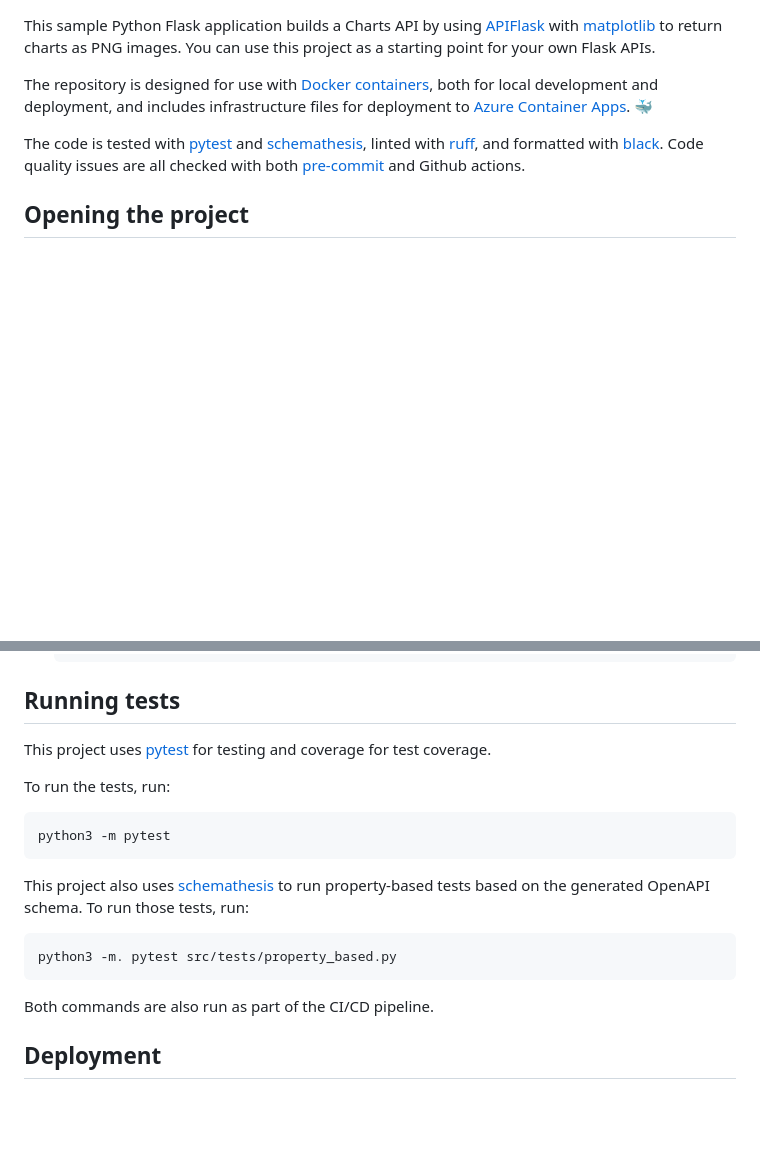
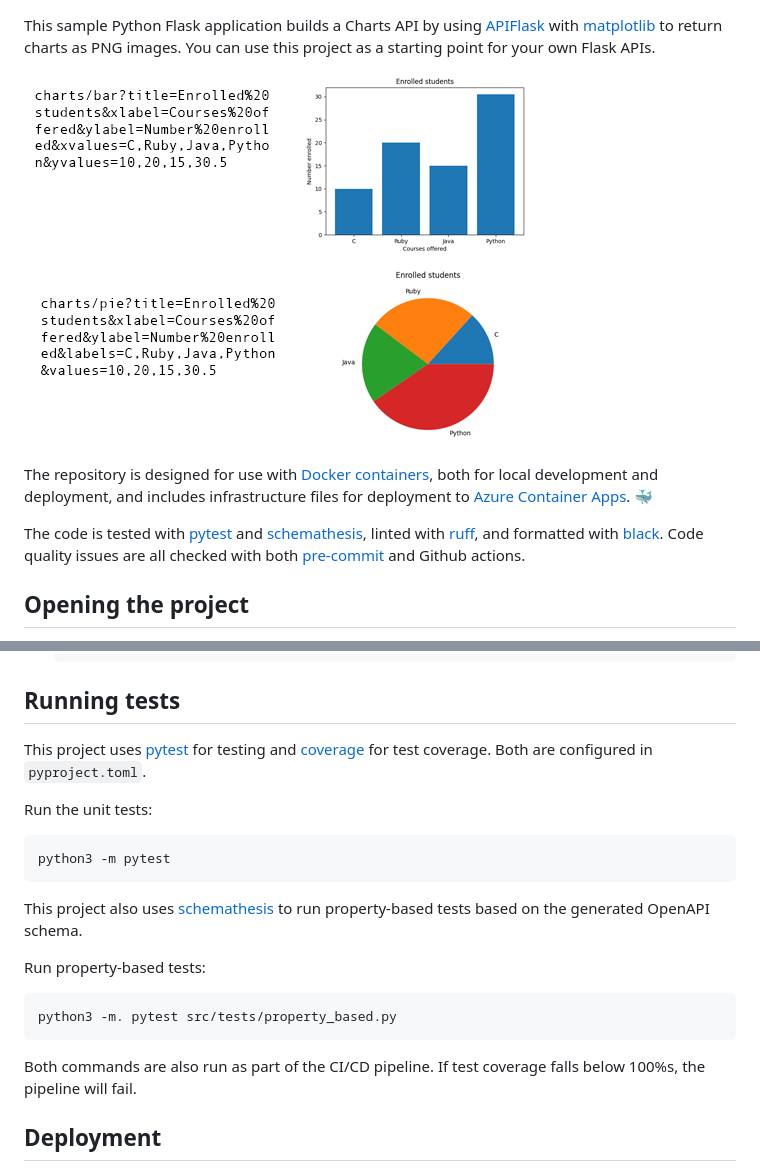
Before and after one commit to pamelafox/flask-charts-api-container-app, a Markdown page: README.md, 2 parts joined by grey strips. Drawn GitHub-style; pictures changed too: readme_output.png (added); blank space fills up the shorter version.

````diff
--- a/README.md
+++ b/README.md
@@ -1,6 +1,7 @@
 This sample Python Flask application builds a Charts API by using [APIFlask](https://apiflask.com/) with [matplotlib](https://matplotlib.org/) to return charts as PNG images.
 You can use this project as a starting point for your own Flask APIs.
 
+![Chart API URLs on the left side with Chart outputs on right side](readme_output.png)
 
 The repository is designed for use with [Docker containers](https://www.docker.com/), both for local development and deployment, and includes infrastructure files for deployment to [Azure Container Apps](https://learn.microsoft.com/azure/container-apps/overview). 🐳
 
@@ -77,22 +77,23 @@ You need to either have Docker Desktop installed or have this open in Github Cod
     ```
 ## Running tests
 
-This project uses [pytest](https://docs.pytest.org/en/stable/) for testing and coverage for test coverage.
+This project uses [pytest](https://docs.pytest.org/en/stable/) for testing and [coverage](https://pypi.org/project/coverage/) for test coverage. Both are configured in `pyproject.toml`.
 
-To run the tests, run:
+Run the unit tests:
 
 ```shell
 python3 -m pytest
 ```
 
-This project also uses [schemathesis](https://schemathesis.readthedocs.io/en/stable/) to run property-based tests based
-on the generated OpenAPI schema. To run those tests, run:
+This project also uses [schemathesis](https://schemathesis.readthedocs.io/en/stable/) to run property-based tests based on the generated OpenAPI schema.
+
+Run property-based tests:
 
 ```shell
 python3 -m. pytest src/tests/property_based.py
 ```
 
-Both commands are also run as part of the CI/CD pipeline.
+Both commands are also run as part of the CI/CD pipeline. If test coverage falls below 100%s, the pipeline will fail.
 
 ## Deployment
 
````
Also changed, not shown: other parts of README.md (+3 -4 lines).
